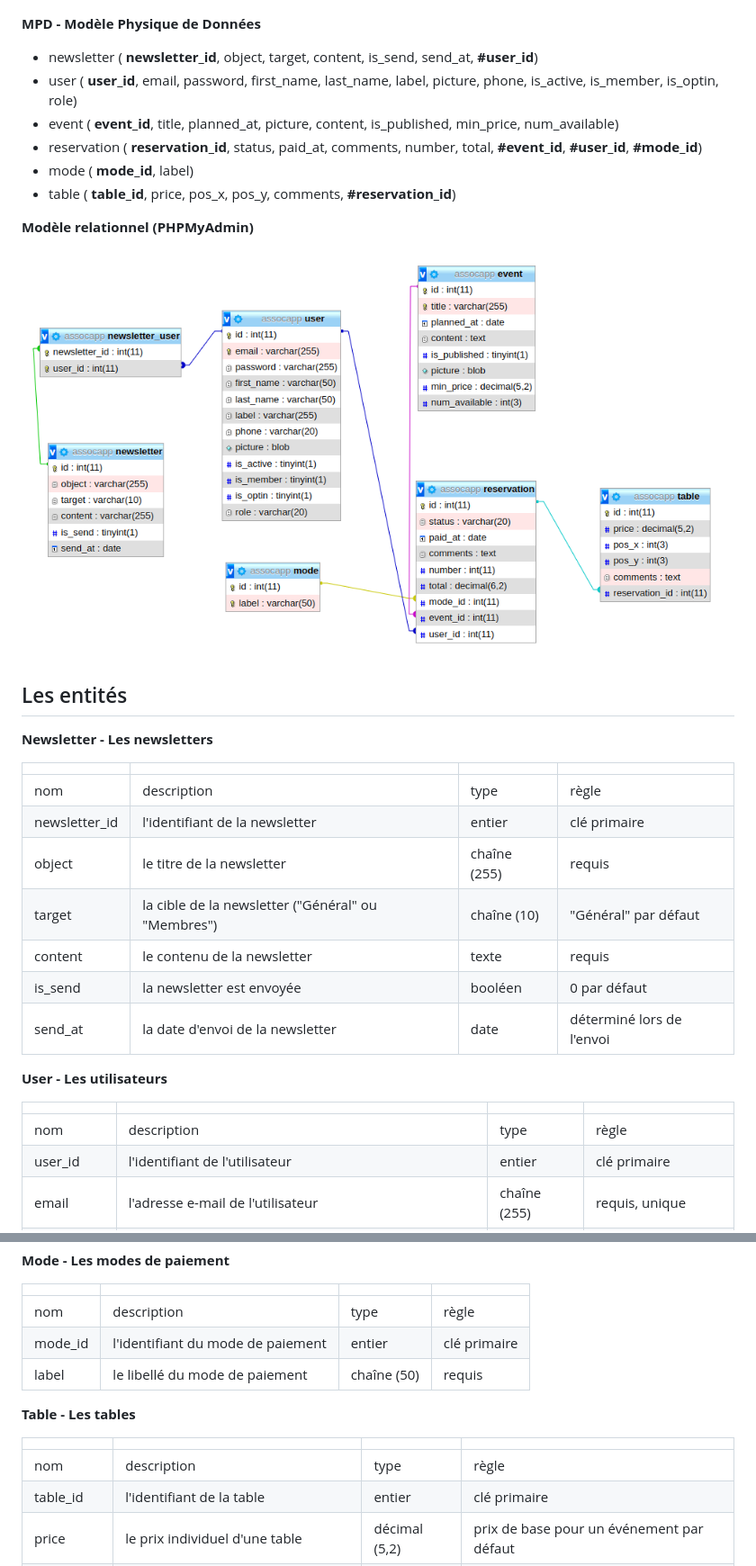
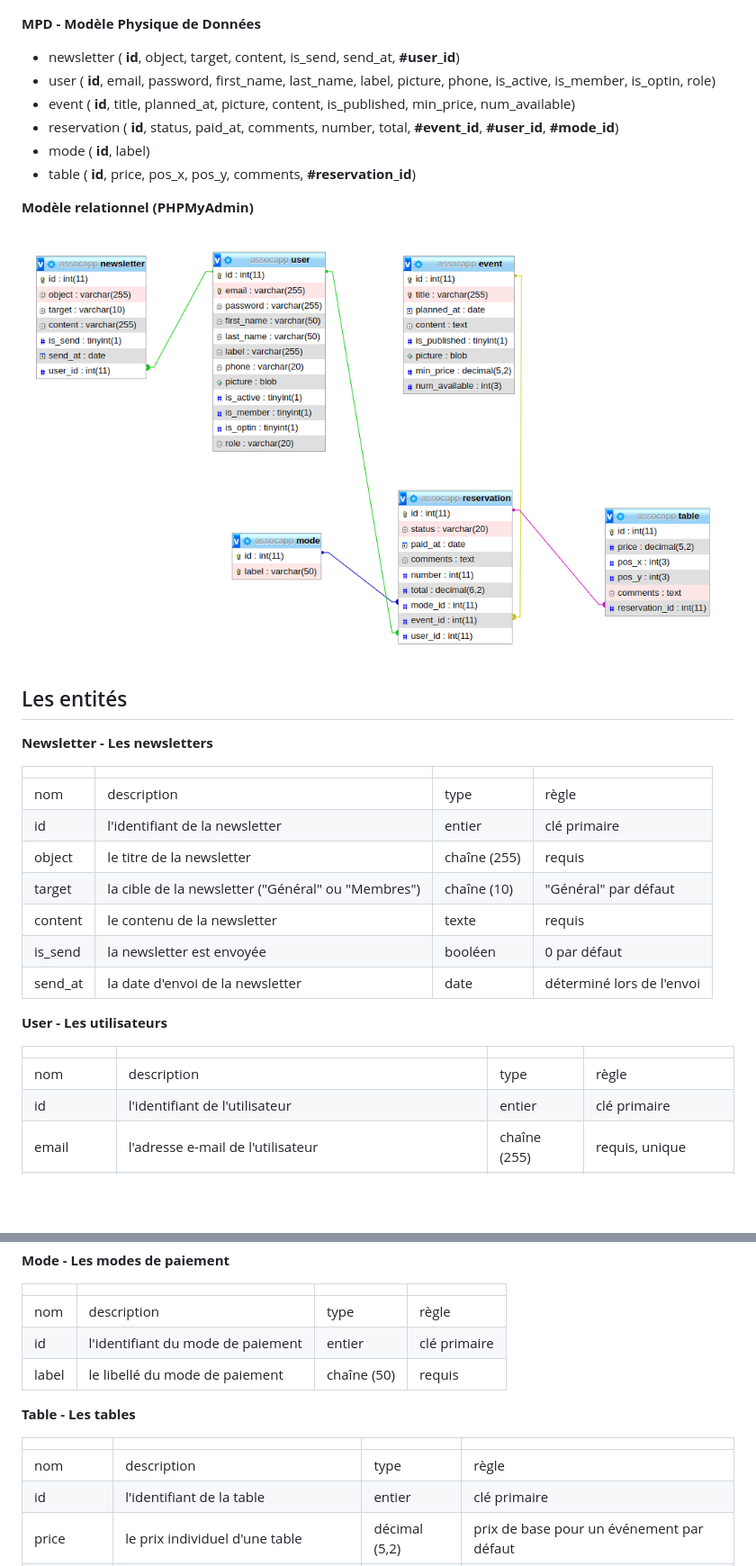
Before and after one commit to Lukam90/AssocApp, a Markdown page: docs/parts/base-donnees.md, 2 parts joined by grey strips. Shown: that part at 90% size. Drawn GitHub-style; pictures changed too: docs/schemas/entities/relations.png; blank space fills up the shorter version.

Commit message:
MAJ R Schema Relation & Realisation

```diff
--- a/docs/parts/base-donnees.md
+++ b/docs/parts/base-donnees.md
@@ -12,12 +12,12 @@
 
 **MPD -  Modèle Physique de Données**
 
-- newsletter ( **newsletter_id**, object, target, content, is_send, send_at, **#user_id**)
-- user ( **user_id**, email, password, first_name, last_name, label, picture, phone, is_active, is_member, is_optin, role)
-- event ( **event_id**, title, planned_at, picture, content, is_published, min_price, num_available)
-- reservation ( **reservation_id**, status, paid_at, comments, number, total, **#event_id**, **#user_id**, **#mode_id**)
-- mode ( **mode_id**, label)
-- table ( **table_id**, price, pos_x, pos_y, comments, **#reservation_id**)
+- newsletter ( **id**, object, target, content, is_send, send_at, **#user_id**)
+- user ( **id**, email, password, first_name, last_name, label, picture, phone, is_active, is_member, is_optin, role)
+- event ( **id**, title, planned_at, picture, content, is_published, min_price, num_available)
+- reservation ( **id**, status, paid_at, comments, number, total, **#event_id**, **#user_id**, **#mode_id**)
+- mode ( **id**, label)
+- table ( **id**, price, pos_x, pos_y, comments, **#reservation_id**)
 
 **Modèle relationnel (PHPMyAdmin)**
 
@@ -30,7 +30,7 @@
 |||||
 |-|-|-|-|
 |nom|description|type|règle|
-|newsletter_id|l'identifiant de la newsletter|entier|clé primaire|
+|id|l'identifiant de la newsletter|entier|clé primaire|
 |object|le titre de la newsletter|chaîne (255)|requis|
 |target|la cible de la newsletter ("Général" ou "Membres")|chaîne (10)|"Général" par défaut|
 |content|le contenu de la newsletter|texte|requis|
@@ -42,7 +42,7 @@
 |||||
 |-|-|-|-|
 |nom|description|type|règle|
-|user_id|l'identifiant de l'utilisateur|entier|clé primaire|
+|id|l'identifiant de l'utilisateur|entier|clé primaire|
 |email|l'adresse e-mail de l'utilisateur|chaîne (255)|requis, unique|
 |password|le mot de passe de l'utilisateur|chaîne (255)|requis|
 |first_name|le prénom de l'utilisateur|chaîne (50)|requis|
@@ -86,7 +86,7 @@
 |||||
 |-|-|-|-|
 |nom|description|type|règle|
-|mode_id|l'identifiant du mode de paiement|entier|clé primaire|
+|id|l'identifiant du mode de paiement|entier|clé primaire|
 |label|le libellé du mode de paiement|chaîne (50)|requis|
 
 **Table - Les tables**
@@ -94,7 +94,7 @@
 |||||
 |-|-|-|-|
 |nom|description|type|règle|
-|table_id|l'identifiant de la table|entier|clé primaire|
+|id|l'identifiant de la table|entier|clé primaire|
 |price|le prix individuel d'une table|décimal (5,2)|prix de base pour un événement par défaut|
 |pos_x|la position en abscisses (X) de la table|entier (3)|0 par défaut|
 |pos_y|la position en ordonnées (Y) de la table|entier (3)|0 par défaut|
```
Also changed, not shown: other parts of docs/parts/base-donnees.md (+2 -2 lines), docs/parts/realisation-projet.md (+2 -0 lines).
